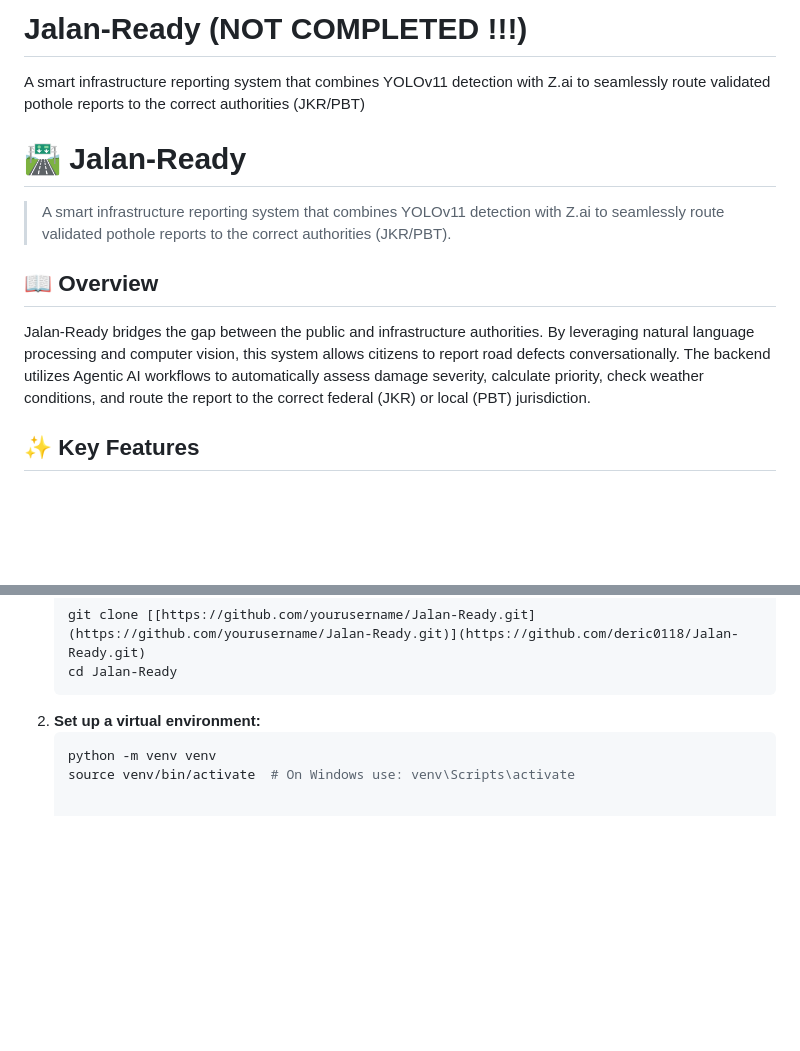
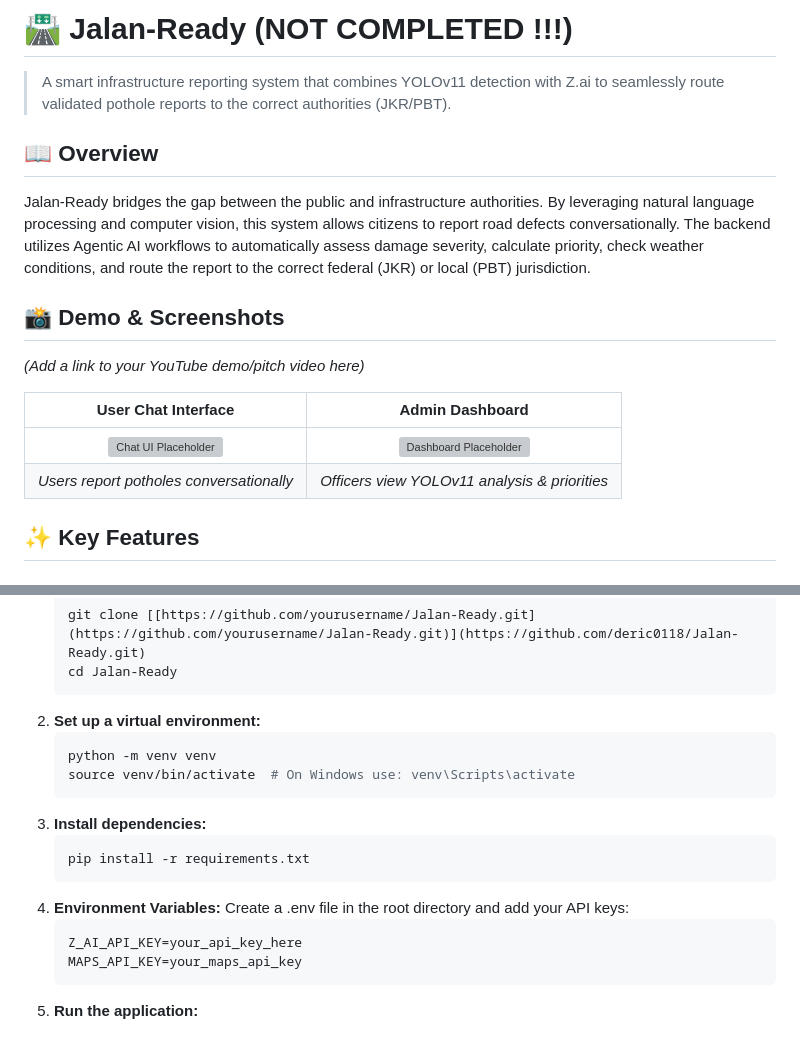
Before and after one commit to deric0118/Jalan-Ready, a Markdown page: README.md, 2 parts joined by grey strips. Drawn GitHub-style; blank space fills up the shorter version; grey boxes are pictures that could not be loaded.

Commit message:
Revise README with new sections and formatting
Updated README to enhance formatting and add demo section.

````diff
--- a/README.md
+++ b/README.md
@@ -1,12 +1,17 @@
-# Jalan-Ready (NOT COMPLETED !!!)
-A smart infrastructure reporting system that combines YOLOv11 detection with Z.ai to seamlessly route validated pothole reports to the correct authorities (JKR/PBT)
-
-# 🛣️ Jalan-Ready
+# 🛣️ Jalan-Ready (NOT COMPLETED !!!)
 
 > A smart infrastructure reporting system that combines YOLOv11 detection with Z.ai to seamlessly route validated pothole reports to the correct authorities (JKR/PBT).
 
 ## 📖 Overview
 Jalan-Ready bridges the gap between the public and infrastructure authorities. By leveraging natural language processing and computer vision, this system allows citizens to report road defects conversationally. The backend utilizes Agentic AI workflows to automatically assess damage severity, calculate priority, check weather conditions, and route the report to the correct federal (JKR) or local (PBT) jurisdiction.
+
+## 📸 Demo & Screenshots
+*(Add a link to your YouTube demo/pitch video here)*
+
+| User Chat Interface | Admin Dashboard |
+| :---: | :---: |
+| ![Chat UI Placeholder](https://via.placeholder.com/400x250?text=Chat+Interface+Screenshot) | ![Dashboard Placeholder](https://via.placeholder.com/400x250?text=Admin+Dashboard+Screenshot) |
+| *Users report potholes conversationally* | *Officers view YOLOv11 analysis & priorities* |
 
 ## ✨ Key Features
 
@@ -48,3 +53,12 @@ Jalan-Ready bridges the gap between the public and infrastructure authorities. B
    ```bash
    python -m venv venv
    source venv/bin/activate  # On Windows use: venv\Scripts\activate
+3. **Install dependencies:**
+   ```bash
+   pip install -r requirements.txt
+5. **Environment Variables:**
+   Create a .env file in the root directory and add your API keys:
+   ```bash
+   Z_AI_API_KEY=your_api_key_here
+   MAPS_API_KEY=your_maps_api_key
+6. **Run the application:**
````
